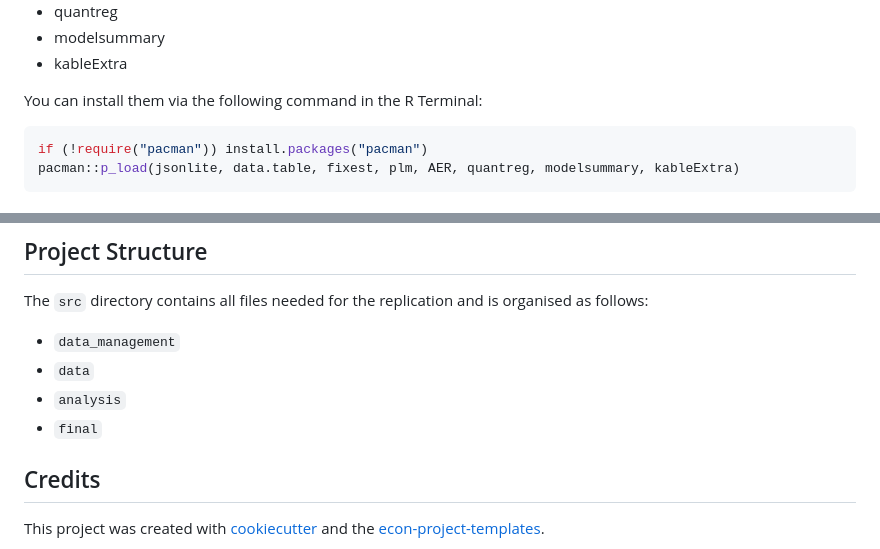
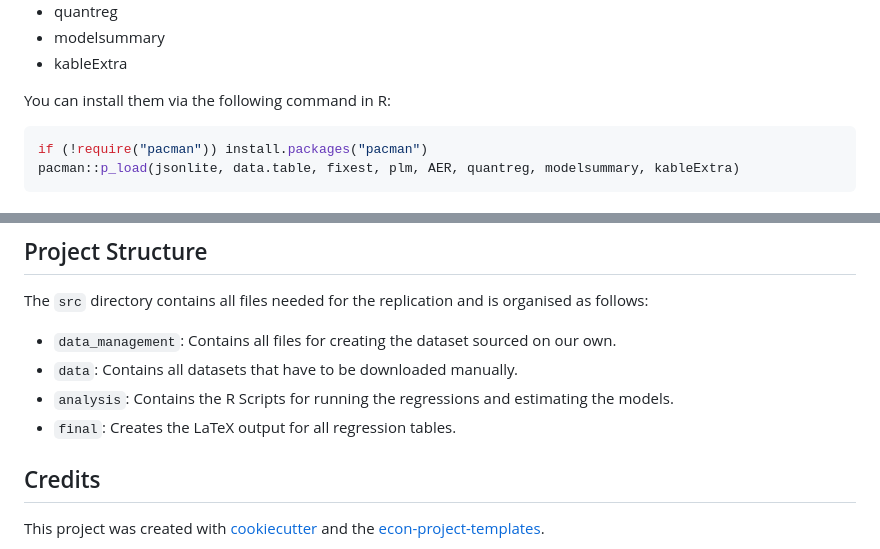
Before and after one commit to mhwachter/final_project_yatsenko_wachter, a Markdown page: README.md, 2 parts joined by grey strips. GitHub-like rendering.

````diff
--- a/README.md
+++ b/README.md
@@ -52,7 +52,7 @@ In addition, the following R Packages are required:
 - modelsummary
 - kableExtra
 
-You can install them via the following command in the R Terminal:
+You can install them via the following command in R:
 
 ```R
 if (!require("pacman")) install.packages("pacman")
@@ -94,10 +94,11 @@ The project has been tested on macOS Ventura 13.3.
 The `src` directory contains all files needed for the replication and is organised as
 follows:
 
-- `data_management`
-- `data`
-- `analysis`
-- `final`
+- `data_management`: Contains all files for creating the dataset sourced on our own.
+- `data`: Contains all datasets that have to be downloaded manually.
+- `analysis`: Contains the R Scripts for running the regressions and estimating the
+  models.
+- `final`: Creates the LaTeX output for all regression tables.
 
 ## Credits
 
````
